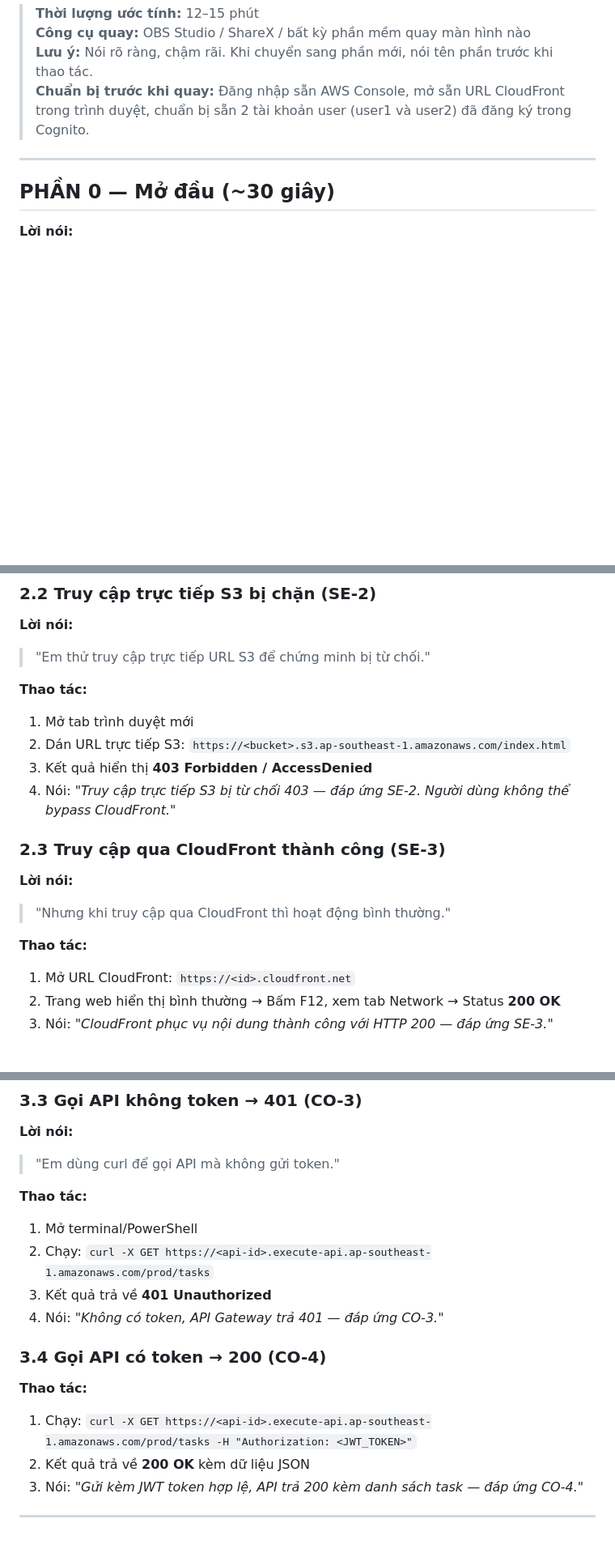
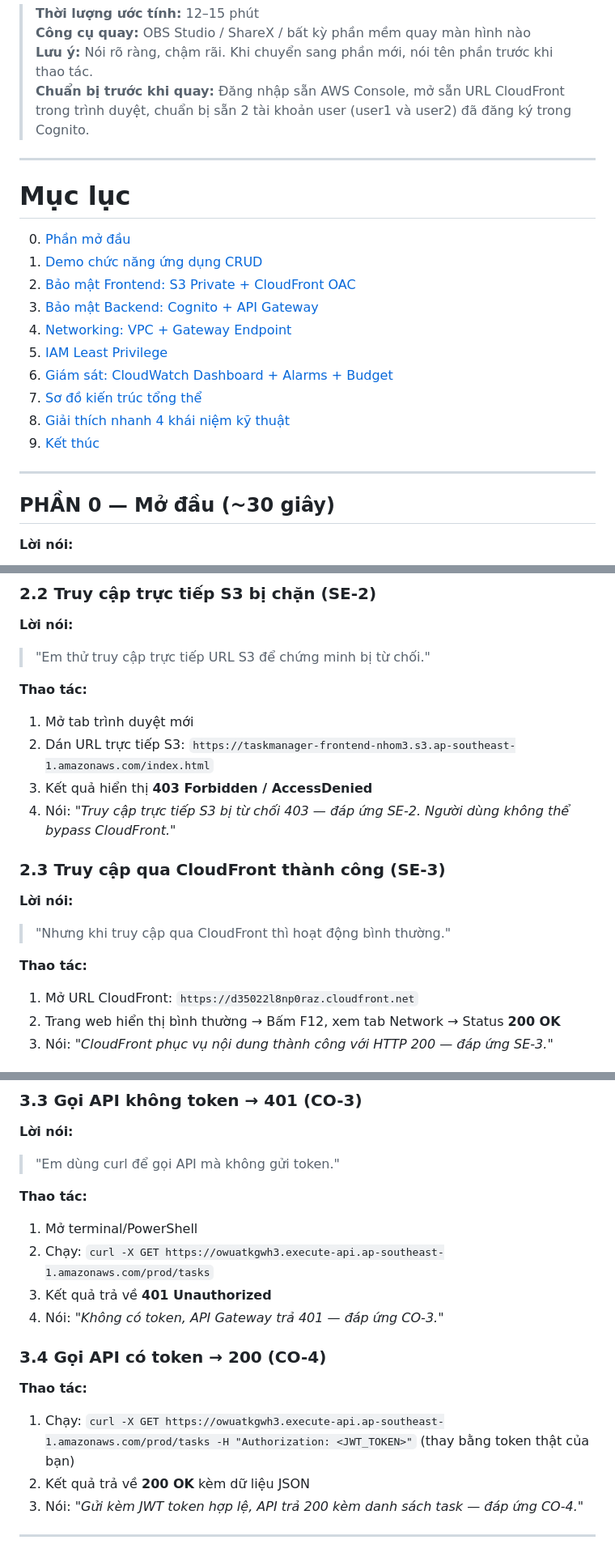
Before and after one commit to nhaajtdajt/Cloud-Project-2, a Markdown page: KICHBAN_VIDEO_DEMO.md, 3 parts joined by grey strips. Shown at 81% size. GitHub-like rendering; blank space fills up the shorter version.

Commit message:
Docs: Adjust KICHBAN

```diff
--- a/KICHBAN_VIDEO_DEMO.md
+++ b/KICHBAN_VIDEO_DEMO.md
@@ -7,3 +7,18 @@
 
 ---
 
+# Mục lục
+
+0. [Phần mở đầu](#phần-0-mở-đầu)
+1. [Demo chức năng ứng dụng CRUD](#phần-1-demo-chức-năng-ứng-dụng-crud)
+2. [Bảo mật Frontend: S3 Private + CloudFront OAC](#phần-2-bảo-mật-frontend-s3-private--cloudfront-oac)
+3. [Bảo mật Backend: Cognito + API Gateway](#phần-3-bảo-mật-backend-cognito--api-gateway)
+4. [Networking: VPC + Gateway Endpoint](#phần-4-networking-vpc--gateway-endpoint)
+5. [IAM Least Privilege](#phần-5-iam-least-privilege)
+6. [Giám sát: CloudWatch Dashboard + Alarms + Budget](#phần-6-giám-sát-cloudwatch-dashboard--alarms--budget)
+7. [Sơ đồ kiến trúc tổng thể](#phần-7-sơ-đồ-kiến-trúc-tổng-thể)
+8. [Giải thích nhanh 4 khái niệm kỹ thuật](#phần-8-giải-thích-nhanh-4-khái-niệm-kỹ-thuật)
+9. [Kết thúc](#phần-9-kết-thúc)
+
+---
+
@@ -115,7 +134,7 @@
 
 **Thao tác:**
 1. Mở tab trình duyệt mới
-2. Dán URL trực tiếp S3: `https://<bucket>.s3.ap-southeast-1.amazonaws.com/index.html`
+2. Dán URL trực tiếp S3: `https://taskmanager-frontend-nhom3.s3.ap-southeast-1.amazonaws.com/index.html`
 3. Kết quả hiển thị **403 Forbidden / AccessDenied**
 4. Nói: *"Truy cập trực tiếp S3 bị từ chối 403 — đáp ứng SE-2. Người dùng không thể bypass CloudFront."*
 
@@ -124,7 +143,7 @@
 > "Nhưng khi truy cập qua CloudFront thì hoạt động bình thường."
 
 **Thao tác:**
-1. Mở URL CloudFront: `https://<id>.cloudfront.net`
+1. Mở URL CloudFront: `https://d35022l8np0raz.cloudfront.net`
 2. Trang web hiển thị bình thường → Bấm F12, xem tab Network → Status **200 OK**
 3. Nói: *"CloudFront phục vụ nội dung thành công với HTTP 200 — đáp ứng SE-3."*
 
@@ -161,13 +181,13 @@
 
 **Thao tác:**
 1. Mở terminal/PowerShell
-2. Chạy: `curl -X GET https://<api-id>.execute-api.ap-southeast-1.amazonaws.com/prod/tasks`
+2. Chạy: `curl -X GET https://owuatkgwh3.execute-api.ap-southeast-1.amazonaws.com/prod/tasks`
 3. Kết quả trả về **401 Unauthorized**
 4. Nói: *"Không có token, API Gateway trả 401 — đáp ứng CO-3."*
 
 ### 3.4 Gọi API có token → 200 (CO-4)
 **Thao tác:**
-1. Chạy: `curl -X GET https://<api-id>.execute-api.ap-southeast-1.amazonaws.com/prod/tasks -H "Authorization: <JWT_TOKEN>"`
+1. Chạy: `curl -X GET https://owuatkgwh3.execute-api.ap-southeast-1.amazonaws.com/prod/tasks -H "Authorization: <JWT_TOKEN>"` (thay bằng token thật của bạn)
 2. Kết quả trả về **200 OK** kèm dữ liệu JSON
 3. Nói: *"Gửi kèm JWT token hợp lệ, API trả 200 kèm danh sách task — đáp ứng CO-4."*
 
```
Also changed, not shown: other parts of KICHBAN_VIDEO_DEMO.md (+13 -2 lines).
